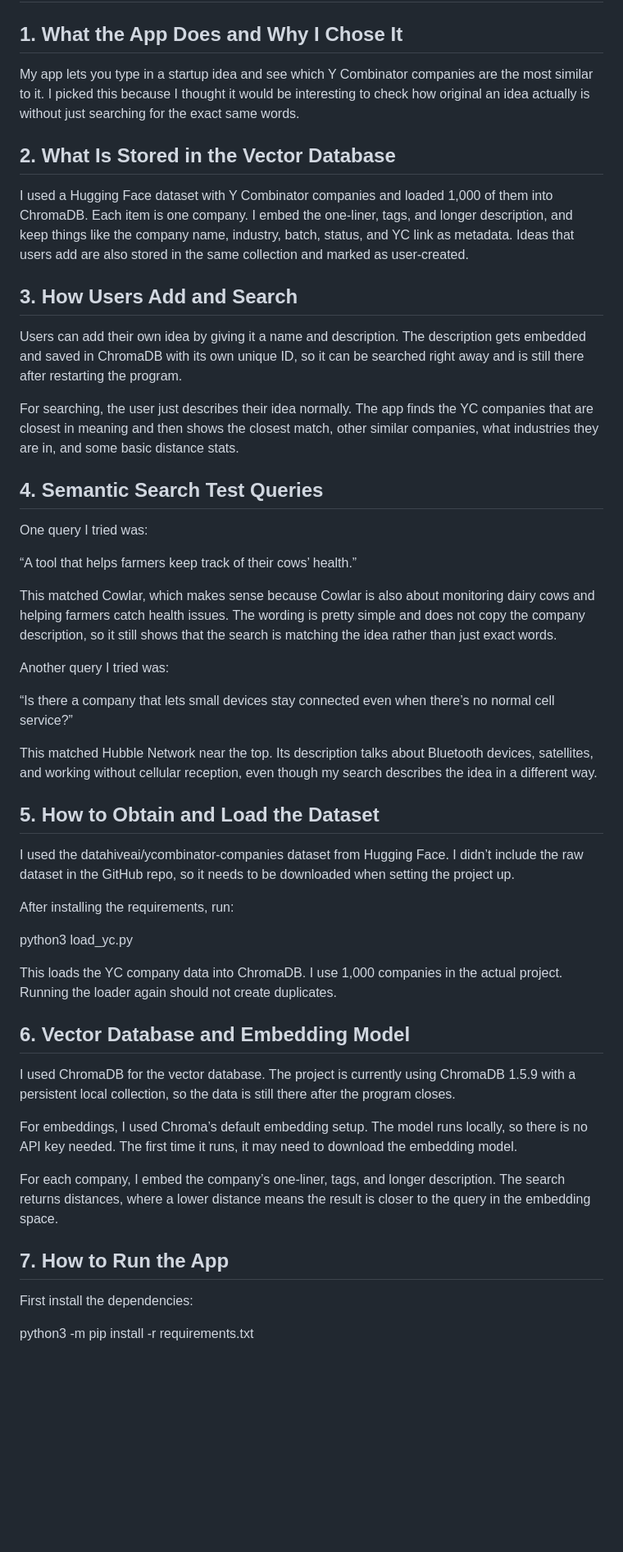
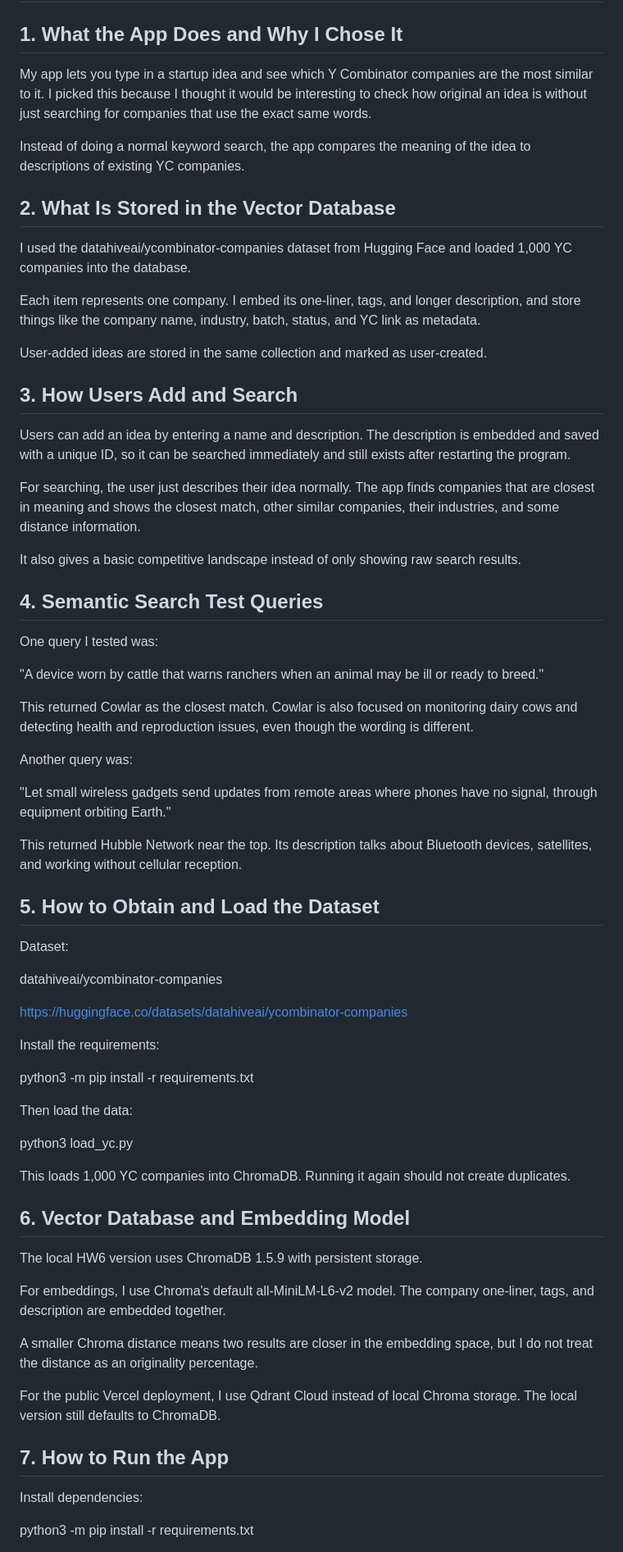
Before and after one commit to whosamyy/idea-originality-checker, a Markdown page: README.md, the part around one of its changes. Shown at 82% size. Rendered like a GitHub page; blank space fills up the shorter version.

Commit message:
Update project README

```diff
--- a/README.md
+++ b/README.md
@@ -2,53 +2,71 @@
 
 ## 1. What the App Does and Why I Chose It
 
-My app lets you type in a startup idea and see which Y Combinator companies are the most similar to it. I picked this because I thought it would be interesting to check how original an idea actually is without just searching for the exact same words.
+My app lets you type in a startup idea and see which Y Combinator companies are the most similar to it. I picked this because I thought it would be interesting to check how original an idea is without just searching for companies that use the exact same words.
+
+Instead of doing a normal keyword search, the app compares the meaning of the idea to descriptions of existing YC companies.
 
 ## 2. What Is Stored in the Vector Database
 
-I used a Hugging Face dataset with Y Combinator companies and loaded 1,000 of them into ChromaDB. Each item is one company. I embed the one-liner, tags, and longer description, and keep things like the company name, industry, batch, status, and YC link as metadata. Ideas that users add are also stored in the same collection and marked as user-created.
+I used the datahiveai/ycombinator-companies dataset from Hugging Face and loaded 1,000 YC companies into the database.
+
+Each item represents one company. I embed its one-liner, tags, and longer description, and store things like the company name, industry, batch, status, and YC link as metadata.
+
+User-added ideas are stored in the same collection and marked as user-created.
 
 ## 3. How Users Add and Search
 
-Users can add their own idea by giving it a name and description. The description gets embedded and saved in ChromaDB with its own unique ID, so it can be searched right away and is still there after restarting the program.
+Users can add an idea by entering a name and description. The description is embedded and saved with a unique ID, so it can be searched immediately and still exists after restarting the program.
 
-For searching, the user just describes their idea normally. The app finds the YC companies that are closest in meaning and then shows the closest match, other similar companies, what industries they are in, and some basic distance stats.
+For searching, the user just describes their idea normally. The app finds companies that are closest in meaning and shows the closest match, other similar companies, their industries, and some distance information.
+
+It also gives a basic competitive landscape instead of only showing raw search results.
 
 ## 4. Semantic Search Test Queries
 
-One query I tried was:
+One query I tested was:
 
-“A tool that helps farmers keep track of their cows’ health.”
+"A device worn by cattle that warns ranchers when an animal may be ill or ready to breed."
 
-This matched Cowlar, which makes sense because Cowlar is also about monitoring dairy cows and helping farmers catch health issues. The wording is pretty simple and does not copy the company description, so it still shows that the search is matching the idea rather than just exact words.
+This returned Cowlar as the closest match. Cowlar is also focused on monitoring dairy cows and detecting health and reproduction issues, even though the wording is different.
 
-Another query I tried was:
+Another query was:
 
-“Is there a company that lets small devices stay connected even when there’s no normal cell service?”
+"Let small wireless gadgets send updates from remote areas where phones have no signal, through equipment orbiting Earth."
 
-This matched Hubble Network near the top. Its description talks about Bluetooth devices, satellites, and working without cellular reception, even though my search describes the idea in a different way.
+This returned Hubble Network near the top. Its description talks about Bluetooth devices, satellites, and working without cellular reception.
 
 ## 5. How to Obtain and Load the Dataset
 
-I used the datahiveai/ycombinator-companies dataset from Hugging Face. I didn’t include the raw dataset in the GitHub repo, so it needs to be downloaded when setting the project up.
+Dataset:
 
-After installing the requirements, run:
+datahiveai/ycombinator-companies
+
+https://huggingface.co/datasets/datahiveai/ycombinator-companies
+
+Install the requirements:
+
+python3 -m pip install -r requirements.txt
+
+Then load the data:
 
 python3 load_yc.py
 
-This loads the YC company data into ChromaDB. I use 1,000 companies in the actual project. Running the loader again should not create duplicates.
+This loads 1,000 YC companies into ChromaDB. Running it again should not create duplicates.
 
 ## 6. Vector Database and Embedding Model
 
-I used ChromaDB for the vector database. The project is currently using ChromaDB 1.5.9 with a persistent local collection, so the data is still there after the program closes.
+The local HW6 version uses ChromaDB 1.5.9 with persistent storage.
 
-For embeddings, I used Chroma’s default embedding setup. The model runs locally, so there is no API key needed. The first time it runs, it may need to download the embedding model.
+For embeddings, I use Chroma's default all-MiniLM-L6-v2 model. The company one-liner, tags, and description are embedded together.
 
-For each company, I embed the company’s one-liner, tags, and longer description. The search returns distances, where a lower distance means the result is closer to the query in the embedding space.
+A smaller Chroma distance means two results are closer in the embedding space, but I do not treat the distance as an originality percentage.
+
+For the public Vercel deployment, I use Qdrant Cloud instead of local Chroma storage. The local version still defaults to ChromaDB.
 
 ## 7. How to Run the App
 
-First install the dependencies:
+Install dependencies:
 
 python3 -m pip install -r requirements.txt
 
```
Also changed, not shown: other parts of README.md (+13 -7 lines).
